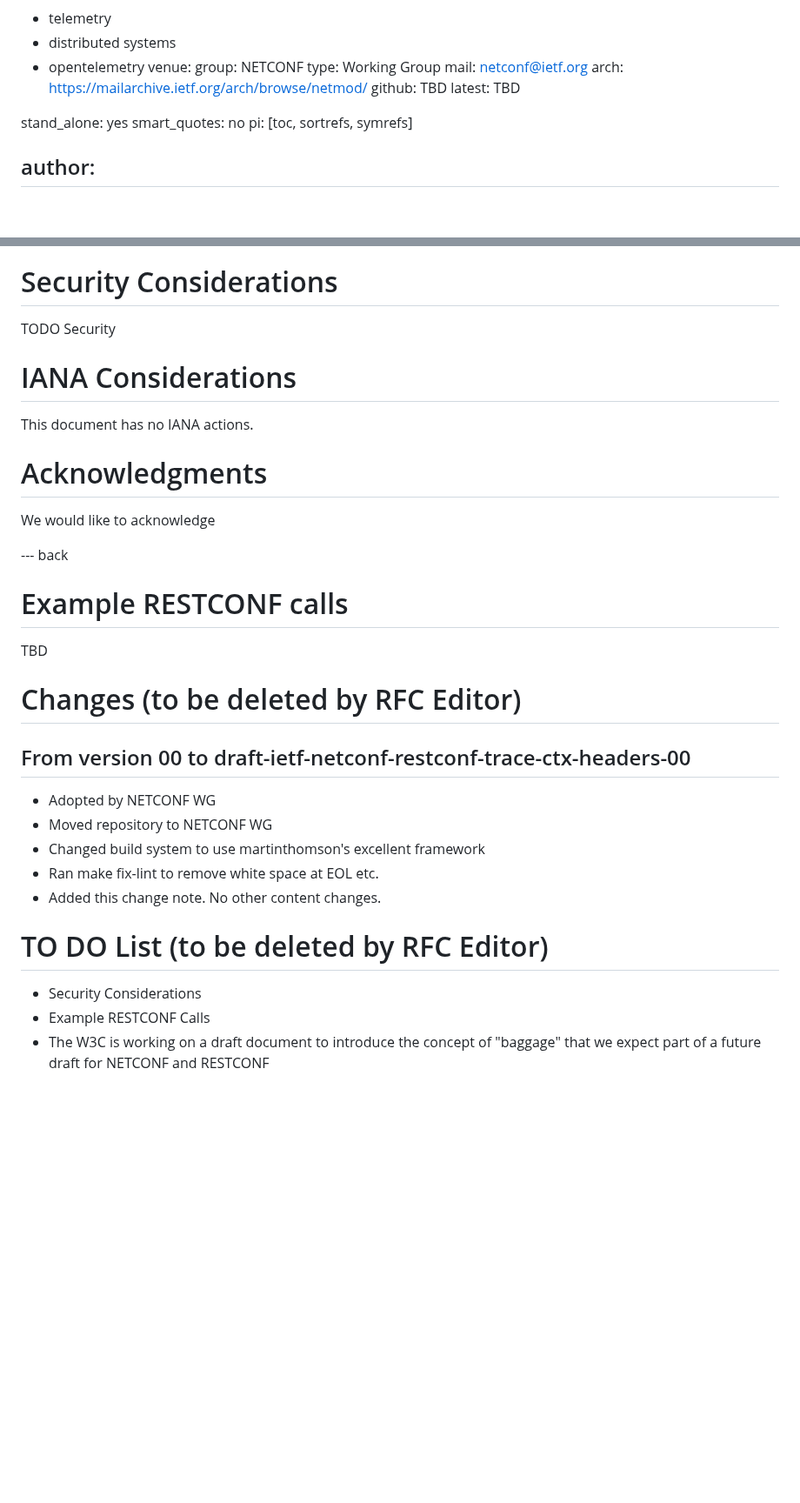
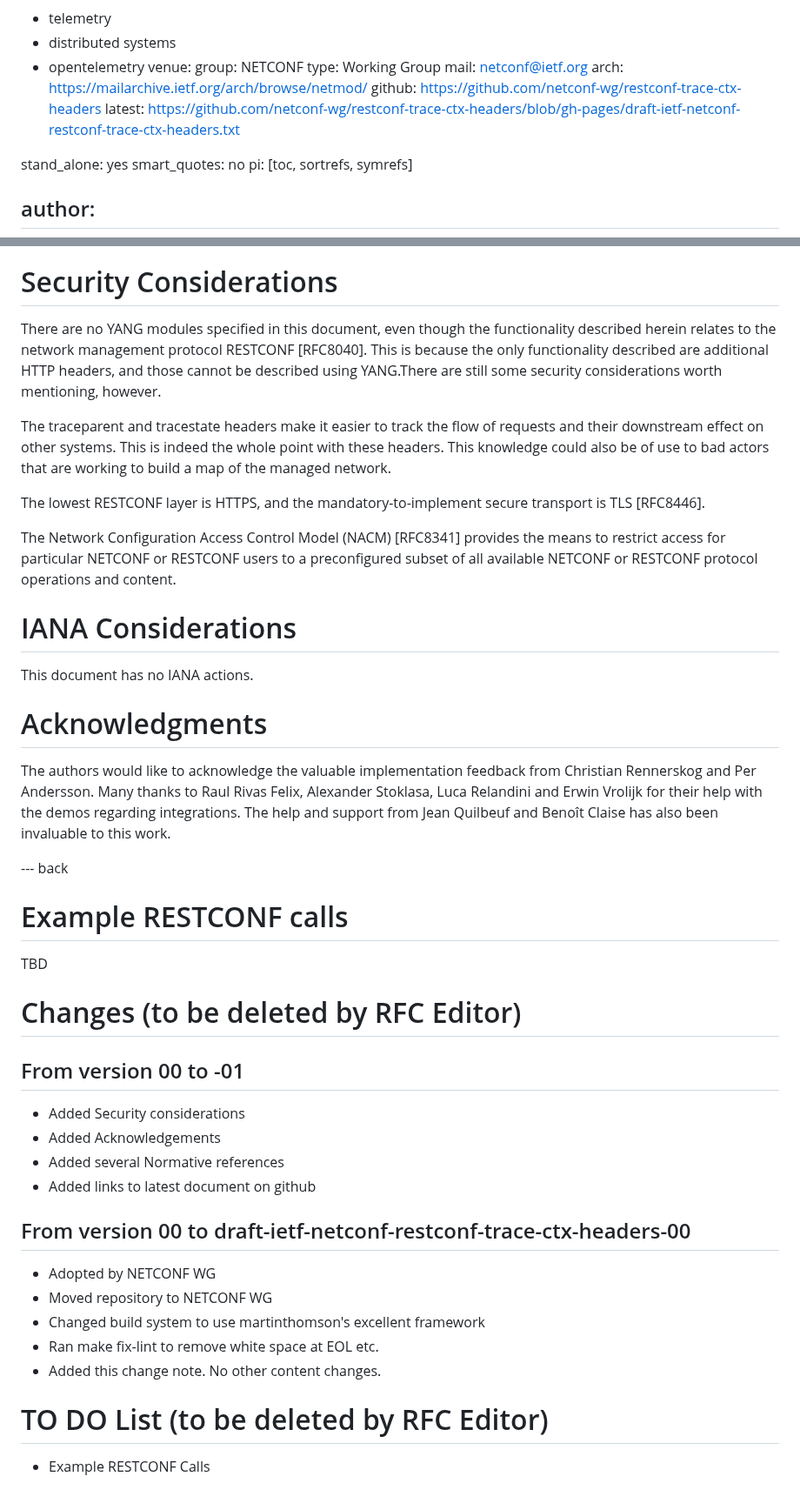
Before and after one commit to netconf-wg/restconf-trace-ctx-headers, a Markdown page: draft-ietf-netconf-restconf-trace-ctx-headers.md, 2 parts joined by grey strips. Shown at 87% size. Drawn GitHub-style; blank space fills up the shorter version.

Commit message:
Added security considerations, acknowledgements, some normative references, a couple of links to github

```diff
--- a/draft-ietf-netconf-restconf-trace-ctx-headers.md
+++ b/draft-ietf-netconf-restconf-trace-ctx-headers.md
@@ -20,8 +20,8 @@ venue:
   type: Working Group
   mail: netconf@ietf.org
   arch: https://mailarchive.ietf.org/arch/browse/netmod/
-  github: TBD
-  latest: TBD
+  github: https://github.com/netconf-wg/restconf-trace-ctx-headers
+  latest: https://github.com/netconf-wg/restconf-trace-ctx-headers/blob/gh-pages/draft-ietf-netconf-restconf-trace-ctx-headers.txt
 
 stand_alone: yes
 smart_quotes: no
@@ -153,7 +155,13 @@ This extension refers to the {{W3C-Trace-Context}} trace context capability. The
 
 # Security Considerations
 
-TODO Security
+There are no YANG modules specified in this document, even though the functionality described herein relates to the network management protocol RESTCONF [RFC8040].  This is because the only functionality described are additional HTTP headers, and those cannot be described using YANG.There are still some security considerations worth mentioning, however.
+
+The traceparent and tracestate headers make it easier to track the flow of requests and their downstream effect on other systems.  This is indeed the whole point with these headers.  This knowledge could also be of use to bad actors that are working to build a map of the managed network.
+
+The lowest RESTCONF layer is HTTPS, and the mandatory-to-implement secure transport is TLS [RFC8446].
+
+The Network Configuration Access Control Model (NACM) [RFC8341] provides the means to restrict access for particular NETCONF or RESTCONF users to a preconfigured subset of all available NETCONF or RESTCONF protocol operations and content.
 
 # IANA Considerations
 
@@ -161,7 +169,7 @@ This document has no IANA actions.
 
 # Acknowledgments
 
-We would like to acknowledge
+The authors would like to acknowledge the valuable implementation feedback from Christian Rennerskog and Per Andersson.  Many thanks to Raul Rivas Felix, Alexander Stoklasa, Luca Relandini and Erwin Vrolijk for their help with the demos regarding integrations.  The help and support from Jean Quilbeuf and Benoît Claise has also been invaluable to this work.
 
 --- back
 
@@ -170,6 +178,12 @@ We would like to acknowledge
 TBD
 
 # Changes (to be deleted by RFC Editor)
+
+## From version 00 to -01
+- Added Security considerations
+- Added Acknowledgements
+- Added several Normative references
+- Added links to latest document on github
 
 ## From version 00 to draft-ietf-netconf-restconf-trace-ctx-headers-00
 - Adopted by NETCONF WG
@@ -181,6 +195,4 @@ TBD
 
 # TO DO List (to be deleted by RFC Editor)
 
-- Security Considerations
 - Example RESTCONF Calls
-- The W3C is working on a draft document to introduce the concept of "baggage" that we expect part of a future draft for NETCONF and RESTCONF
```
Also changed, not shown: other parts of draft-ietf-netconf-restconf-trace-ctx-headers.md (+4 -2 lines).
